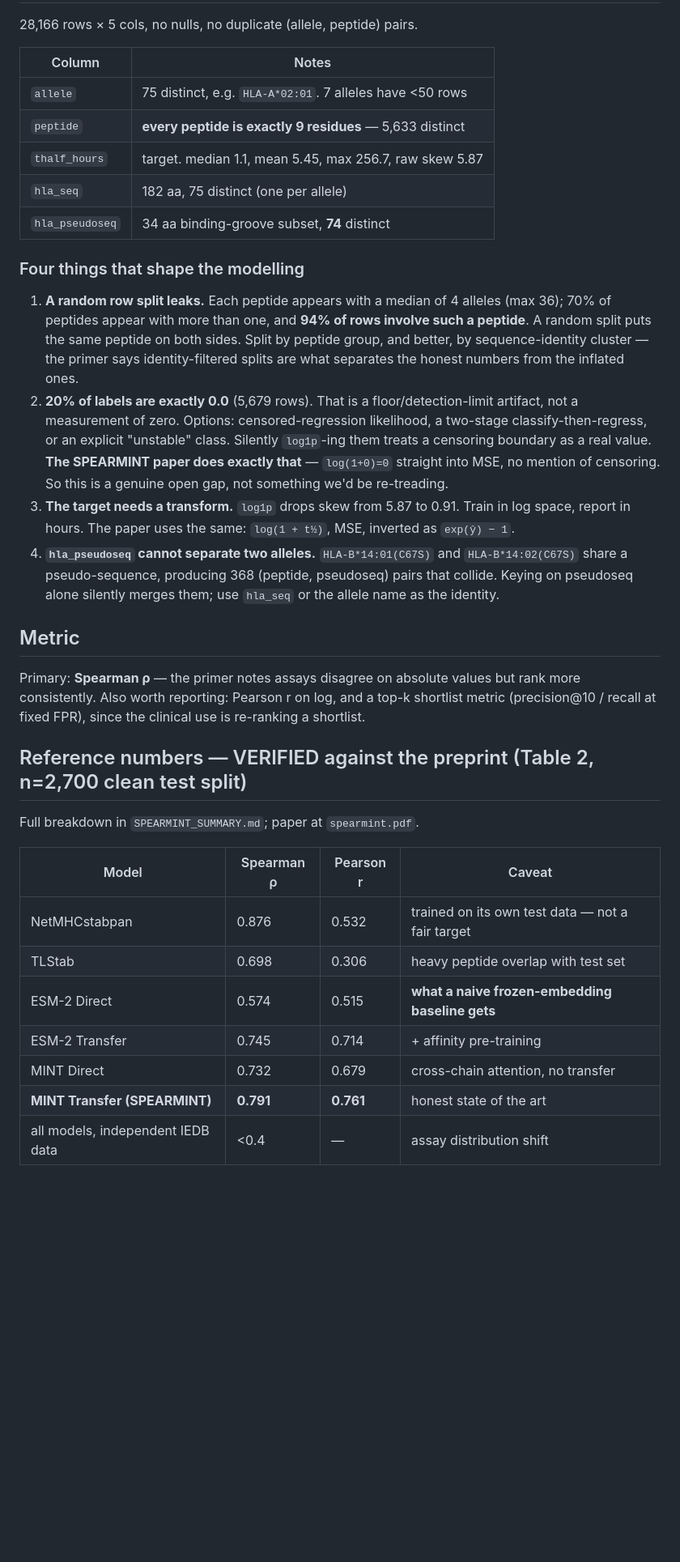
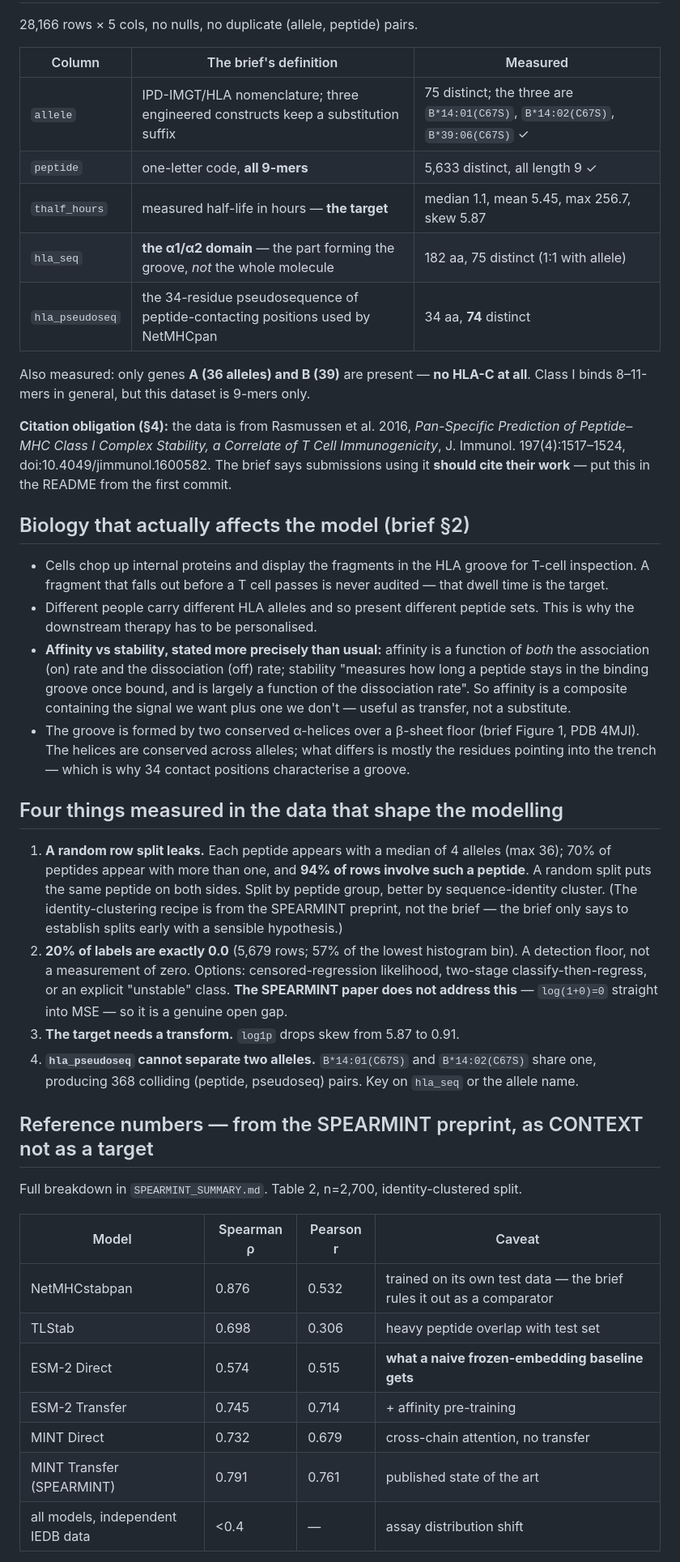
Before and after one commit to aswin-giridhar/london-ai-science-hackathon, a Markdown page: context/NOTES.md, the part around one of its changes. Shown at 81% size. Rendered like a GitHub page; blank space fills up the shorter version.

```diff
--- a/context/NOTES.md
+++ b/context/NOTES.md
@@ -21,44 +66,58 @@ the complex survives. Pretrained affinity predictors are a useful transfer sourc
 28,166 rows × 5 cols, no nulls, no duplicate (allele, peptide) pairs.
 
-| Column | Notes |
-|---|---|
-| `allele` | 75 distinct, e.g. `HLA-A*02:01`. 7 alleles have <50 rows |
-| `peptide` | **every peptide is exactly 9 residues** — 5,633 distinct |
-| `thalf_hours` | target. median 1.1, mean 5.45, max 256.7, raw skew 5.87 |
-| `hla_seq` | 182 aa, 75 distinct (one per allele) |
-| `hla_pseudoseq` | 34 aa binding-groove subset, **74** distinct |
+| Column | The brief's definition | Measured |
+|---|---|---|
+| `allele` | IPD-IMGT/HLA nomenclature; three engineered constructs keep a substitution suffix | 75 distinct; the three are `B*14:01(C67S)`, `B*14:02(C67S)`, `B*39:06(C67S)` ✓ |
+| `peptide` | one-letter code, **all 9-mers** | 5,633 distinct, all length 9 ✓ |
+| `thalf_hours` | measured half-life in hours — **the target** | median 1.1, mean 5.45, max 256.7, skew 5.87 |
+| `hla_seq` | **the α1/α2 domain** — the part forming the groove, *not* the whole molecule | 182 aa, 75 distinct (1:1 with allele) |
+| `hla_pseudoseq` | the 34-residue pseudosequence of peptide-contacting positions used by NetMHCpan | 34 aa, **74** distinct |
 
-### Four things that shape the modelling
+Also measured: only genes **A (36 alleles) and B (39)** are present — **no HLA-C at all**.
+Class I binds 8–11-mers in general, but this dataset is 9-mers only.
+
+**Citation obligation (§4):** the data is from Rasmussen et al. 2016, *Pan-Specific Prediction of
+Peptide–MHC Class I Complex Stability, a Correlate of T Cell Immunogenicity*, J. Immunol.
+197(4):1517–1524, doi:10.4049/jimmunol.1600582. The brief says submissions using it **should cite
+their work** — put this in the README from the first commit.
+
+## Biology that actually affects the model (brief §2)
+- Cells chop up internal proteins and display the fragments in the HLA groove for T-cell inspection.
+  A fragment that falls out before a T cell passes is never audited — that dwell time is the target.
+- Different people carry different HLA alleles and so present different peptide sets. This is why the
+  downstream therapy has to be personalised.
+- **Affinity vs stability, stated more precisely than usual:** affinity is a function of *both* the
+  association (on) rate and the dissociation (off) rate; stability "measures how long a peptide stays
+  in the binding groove once bound, and is largely a function of the dissociation rate". So affinity
+  is a composite containing the signal we want plus one we don't — useful as transfer, not a substitute.
+- The groove is formed by two conserved α-helices over a β-sheet floor (brief Figure 1, PDB 4MJI).
+  The helices are conserved across alleles; what differs is mostly the residues pointing into the
+  trench — which is why 34 contact positions characterise a groove.
+
+## Four things measured in the data that shape the modelling
 1. **A random row split leaks.** Each peptide appears with a median of 4 alleles (max 36); 70% of
    peptides appear with more than one, and **94% of rows involve such a peptide**. A random split puts
-   the same peptide on both sides. Split by peptide group, and better, by sequence-identity cluster —
-   the primer says identity-filtered splits are what separates the honest numbers from the inflated ones.
-2. **20% of labels are exactly 0.0** (5,679 rows). That is a floor/detection-limit artifact, not a
-   measurement of zero. Options: censored-regression likelihood, a two-stage classify-then-regress, or
-   an explicit "unstable" class. Silently `log1p`-ing them treats a censoring boundary as a real value.
-   **The SPEARMINT paper does exactly that** — `log(1+0)=0` straight into MSE, no mention of censoring.
-   So this is a genuine open gap, not something we'd be re-treading.
-3. **The target needs a transform.** `log1p` drops skew from 5.87 to 0.91. Train in log space, report
-   in hours. The paper uses the same: `log(1 + t½)`, MSE, inverted as `exp(ŷ) − 1`.
-4. **`hla_pseudoseq` cannot separate two alleles.** `HLA-B*14:01(C67S)` and `HLA-B*14:02(C67S)` share
-   a pseudo-sequence, producing 368 (peptide, pseudoseq) pairs that collide. Keying on pseudoseq alone
-   silently merges them; use `hla_seq` or the allele name as the identity.
+   the same peptide on both sides. Split by peptide group, better by sequence-identity cluster.
+   (The identity-clustering recipe is from the SPEARMINT preprint, not the brief — the brief only
+   says to establish splits early with a sensible hypothesis.)
+2. **20% of labels are exactly 0.0** (5,679 rows; 57% of the lowest histogram bin). A detection
+   floor, not a measurement of zero. Options: censored-regression likelihood, two-stage
+   classify-then-regress, or an explicit "unstable" class. **The SPEARMINT paper does not address
+   this** — `log(1+0)=0` straight into MSE — so it is a genuine open gap.
+3. **The target needs a transform.** `log1p` drops skew from 5.87 to 0.91.
+4. **`hla_pseudoseq` cannot separate two alleles.** `B*14:01(C67S)` and `B*14:02(C67S)` share one,
+   producing 368 colliding (peptide, pseudoseq) pairs. Key on `hla_seq` or the allele name.
 
-## Metric
-Primary: **Spearman ρ** — the primer notes assays disagree on absolute values but rank more
-consistently. Also worth reporting: Pearson r on log, and a top-k shortlist metric
-(precision@10 / recall at fixed FPR), since the clinical use is re-ranking a shortlist.
-
-## Reference numbers — VERIFIED against the preprint (Table 2, n=2,700 clean test split)
-Full breakdown in `SPEARMINT_SUMMARY.md`; paper at `spearmint.pdf`.
+## Reference numbers — from the SPEARMINT preprint, as CONTEXT not as a target
+Full breakdown in `SPEARMINT_SUMMARY.md`. Table 2, n=2,700, identity-clustered split.
 
 | Model | Spearman ρ | Pearson r | Caveat |
 |---|---|---|---|
-| NetMHCstabpan | 0.876 | 0.532 | trained on its own test data — not a fair target |
+| NetMHCstabpan | 0.876 | 0.532 | trained on its own test data — the brief rules it out as a comparator |
 | TLStab | 0.698 | 0.306 | heavy peptide overlap with test set |
 | ESM-2 Direct | 0.574 | 0.515 | **what a naive frozen-embedding baseline gets** |
 | ESM-2 Transfer | 0.745 | 0.714 | + affinity pre-training |
 | MINT Direct | 0.732 | 0.679 | cross-chain attention, no transfer |
-| **MINT Transfer (SPEARMINT)** | **0.791** | **0.761** | honest state of the art |
+| MINT Transfer (SPEARMINT) | 0.791 | 0.761 | published state of the art |
 | all models, independent IEDB data | <0.4 | — | assay distribution shift |
 
```
Also changed, not shown: other parts of context/NOTES.md (+76 -34 lines), README.md (added, +42 -0 lines), context/SPEARMINT_SUMMARY.md (+26 -11 lines).
